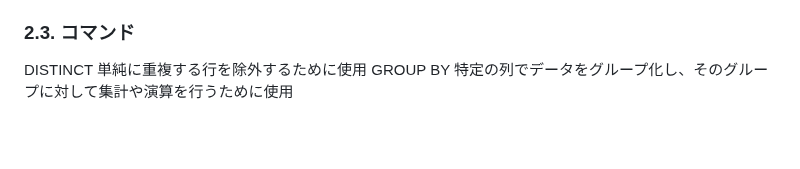
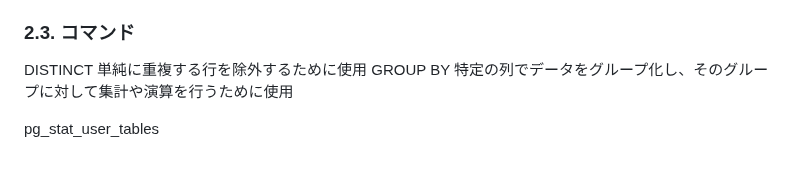
Before and after one commit to akasateru/docs, a Markdown page: Development/Database/PostgreSQL.md, the part around the change. Drawn GitHub-style; blank space fills up the shorter version.

```diff
--- a/Development/Database/PostgreSQL.md
+++ b/Development/Database/PostgreSQL.md
@@ -28,8 +28,9 @@
 
 ### 2.3. コマンド
 
-
 DISTINCT
 単純に重複する行を除外するために使用
 GROUP BY
 特定の列でデータをグループ化し、そのグループに対して集計や演算を行うために使用
+
+pg_stat_user_tables
```
Also changed, not shown: Development/Database/Database.md (+13 -1 lines), General/marketing.md (added, +10 -0 lines), General/働き方.md (+10 -1 lines), General/景品表示法.md (added, +3 -0 lines), images/image-2.png (added), 2 other files.
